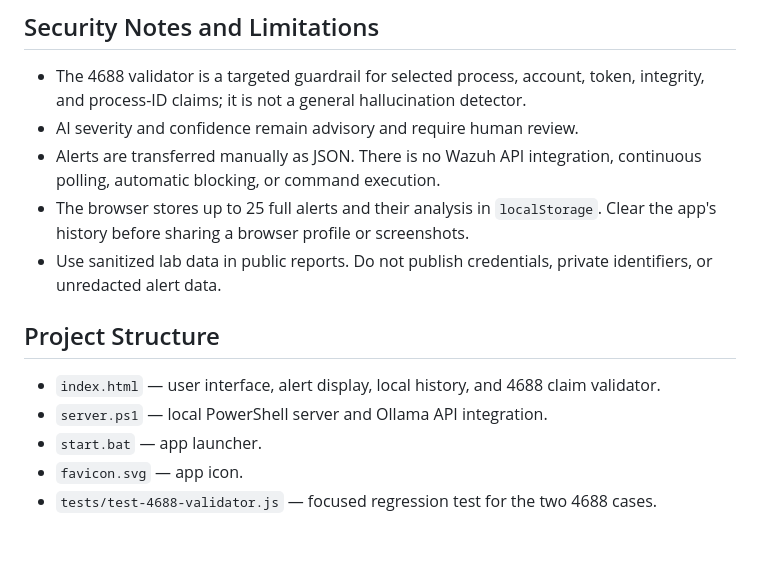
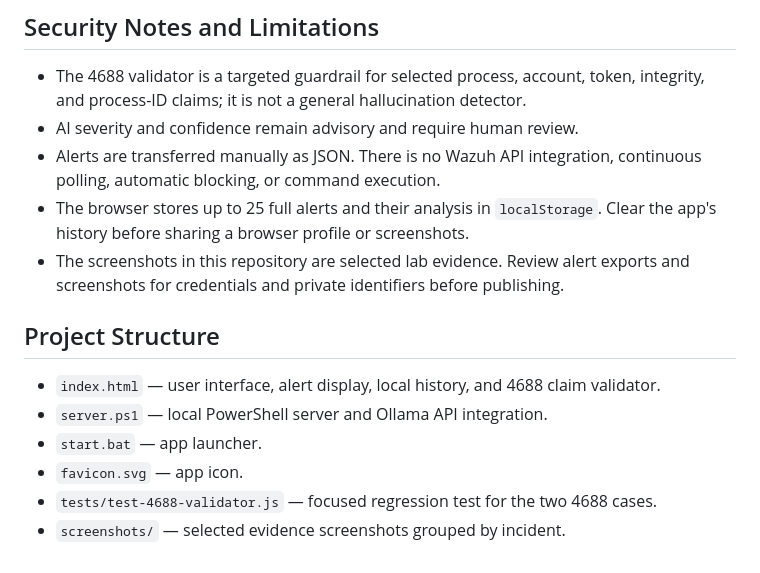
Before and after one commit to maciejprzybyla1000-svg/wazuh-ollama-ai-alert-triage, a Markdown page: README.md, the part around one of its changes. Drawn GitHub-style.

```diff
--- a/README.md
+++ b/README.md
@@ -78,7 +94,7 @@ The test checks that a consistent `mmc.exe` analysis passes and that unsupported
 - AI severity and confidence remain advisory and require human review.
 - Alerts are transferred manually as JSON. There is no Wazuh API integration, continuous polling, automatic blocking, or command execution.
 - The browser stores up to 25 full alerts and their analysis in `localStorage`. Clear the app's history before sharing a browser profile or screenshots.
-- Use sanitized lab data in public reports. Do not publish credentials, private identifiers, or unredacted alert data.
+- The screenshots in this repository are selected lab evidence. Review alert exports and screenshots for credentials and private identifiers before publishing.
 
 ## Project Structure
 
@@ -87,3 +103,4 @@ The test checks that a consistent `mmc.exe` analysis passes and that unsupported
 - `start.bat` — app launcher.
 - `favicon.svg` — app icon.
 - `tests/test-4688-validator.js` — focused regression test for the two 4688 cases.
+- `screenshots/` — selected evidence screenshots grouped by incident.
```
Also changed, not shown: other parts of README.md (+22 -6 lines), screenshots/inc-001-failed-logon.png (added), screenshots/inc-002-ucpd-event-viewer.png (added), screenshots/inc-002-ucpd-triage.png (added), screenshots/inc-003-mmc-elevated-process.png (added), screenshots/inc-004-searchfilter-validated.png (added).
